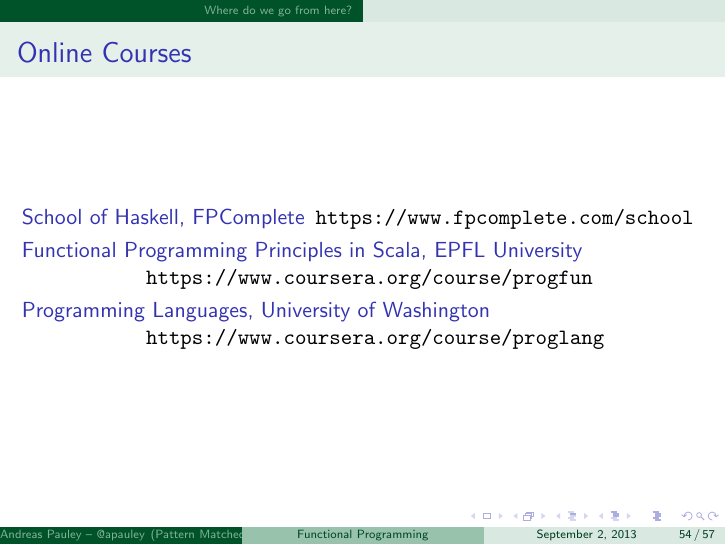
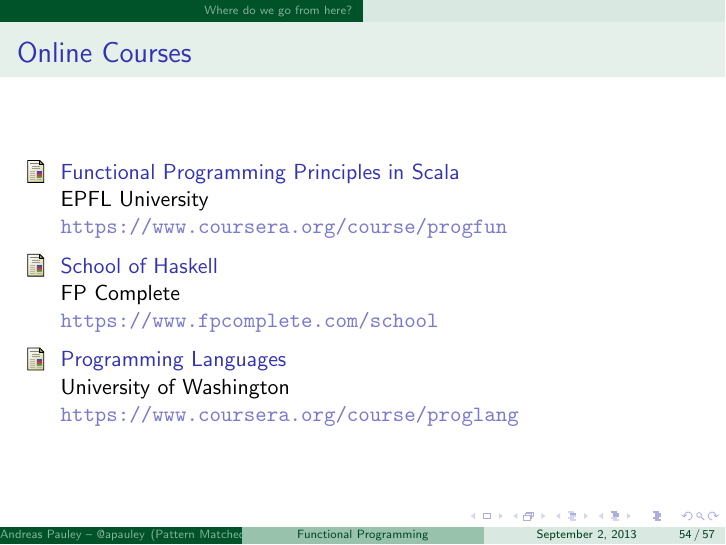
Before and after one commit to apauley/fp_presentation, LaTeX slides (fp_intro.tex): page 86 of 89. Compiled offline with pdfLaTeX.

Commit message:
Change courses to bibitem format

```diff
--- a/fp_intro.tex
+++ b/fp_intro.tex
@@ -505,14 +505,20 @@
 
 \begin{frame}{Online Courses}
 
-  \begin{description}
-  \item [School of Haskell, FPComplete]
-    \url{https://www.fpcomplete.com/school}
-  \item [Functional Programming Principles in Scala, EPFL University]
-    \url{https://www.coursera.org/course/progfun}
-  \item [Programming Languages, University of Washington]
-    \url{https://www.coursera.org/course/proglang}
-  \end{description}
+  \begin{thebibliography}{10}
+    \bibitem{fpinscalacourse}
+      Functional Programming Principles in Scala
+      \newblock EPFL University
+      \newblock \url{https://www.coursera.org/course/progfun}
+    \bibitem{fpcomplete}
+      School of Haskell
+      \newblock FP Complete
+      \newblock \url{https://www.fpcomplete.com/school}
+    \bibitem{proglangcourse}
+      Programming Languages
+      \newblock University of Washington
+      \newblock \url{https://www.coursera.org/course/proglang}
+  \end{thebibliography}
 
 \end{frame}
 
```
Also changed, not shown: fp_intro.tex (2 more changed lines).
